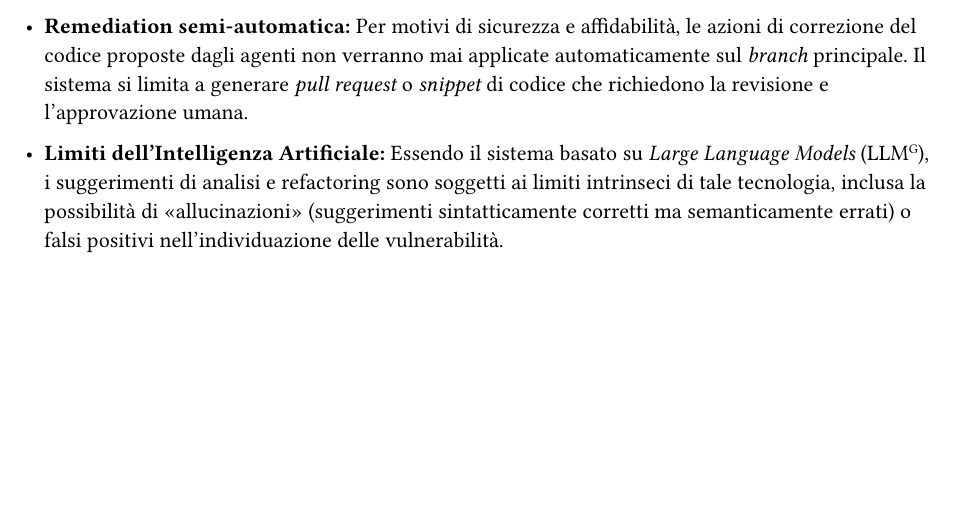
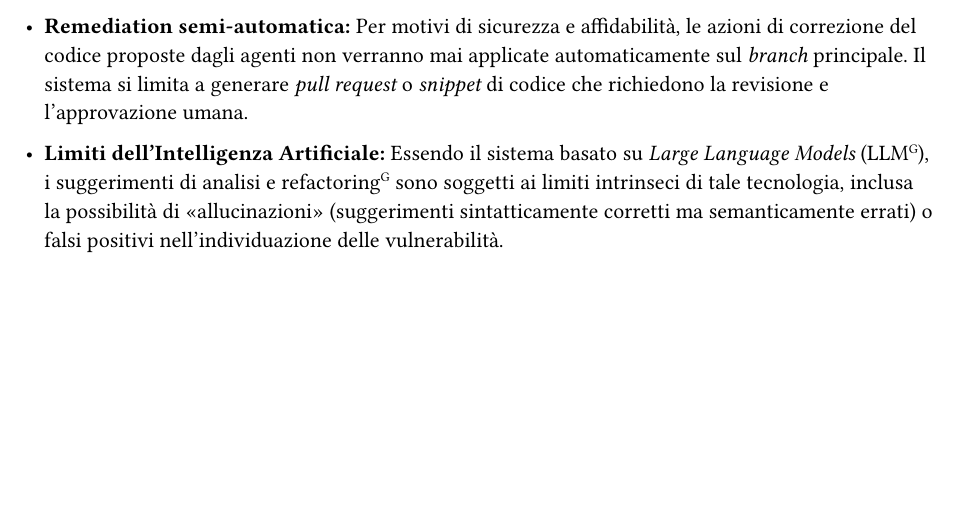
Before and after one commit to HeptaCode-UniPD/heptacode-unipd.github.io, a Typst document (docs/PB/documenti/Analisi_requisiti_v3.0.0.typ, which reads docs/PB/glossario.typ): part of page 19 of 144, cut so that both start at the same text. Compiled offline with Typst 0.15.

Commit message:
release v3

```diff
--- a/docs/PB/glossario.typ
+++ b/docs/PB/glossario.typ
@@ -1,6 +1,18 @@
 #import "../templates/template-documenti.typ": template_documenti, tabella-viola
 
 #let storia_modifiche = (
+  "3.0.0",
+  "2026/03/29",
+  "Angela Favaro",
+  "Angela Canazza",
+  "Approvazione finale, rilascio ufficiale v3.0.0 ",
+
+  "2.6.0",
+  "2026/03/29",
+  "Angela Favaro",
+  "Angela Canazza",
+  "Aggiunta terminologie per Specifica Tecnica",
+
   "2.5.0",
   "2026/03/29",
   "Angela Favaro",
@@ -119,11 +131,17 @@ Insieme di metodi, tecniche o procedure che si sono dimostrati, attraverso l'esp
 #heading(level: 2, outlined: false)[Branch]
 Si tratta di ambienti di sviluppo diversi gli uni dagli altri, tra i quali si può lavorare in modo parallelo e separando logicamente il lavoro.
 
+#heading(level: 2, outlined: false)[Branching]
+Creazione di una linea di sviluppo separata che "si dirama" dal percorso principale.
+
 #heading(level: 2, outlined: false)[Browser]
 Software applicativo progettato per consentire agli utenti di accedere, recuperare e visualizzare i contenuti presenti sul World Wide Web (Internet).
 
 #heading(level: 2, outlined: false)[Bug]
 Errore, difetto o  guasto nel codice di un software che causa un comportamento imprevisto, errato o indesiderato.
+
+#heading(level: 2, outlined: false)[Bundler]
+Strumento che analizza l'intera struttura dei file del tuo progetto e "impacchetta" centinaia di file separati in pochi file ottimizzati, pronti per essere eseguiti dal browser.
 
 #heading(level: 2, outlined: false)[Business Owner]
 Nel contesto aziendale e dello sviluppo prodotto (specialmente in ambiti Agile e Scrum), è una figura strategica che detiene la responsabilità ultima del valore di business generato da un progetto o da un prodotto.
@@ -149,6 +167,9 @@ Caratteristica del codice sorgente che, pur non essendo tecnicamente un errore (
 
 #heading(level: 2, outlined: false)[Commit]
 Operazione che registra in modo permanente le modifiche apportate a uno o più file all'interno di un VCS. Ogni commit, solitamente accompagnato da una descrizione, crea un nuovo punto nella cronologia del progetto, permettendo di ripristinare una versione precedente.
+
+#heading(level: 2, outlined: false)[Componenti]
+Unità modulari, autonome e sostituibili di un sistema, che incapsula un insieme di funzioni correlate.
 
 #heading(level: 2, outlined: false)[Continuous Delivery (CD)]
 Pratica di sviluppo software in cui le modifiche al codice vengono preparate automaticamente per il rilascio in produzione. È l'estensione della Continuous Integration e garantisce che il software sia sempre in uno stato rilasciabile.
@@ -192,10 +213,12 @@ Abbreviazione per "documentazione". Indica l'insieme dei documenti relativi al p
 Document Object Model. \
 Interfaccia di programmazione (API) che rappresenta un documento HTML o XML come una struttura ad albero. Grazie al DOM, i linguaggi di programmazione possono accedere, modificare, aggiungere o eliminare il contenuto, la struttura e lo stile di una pagina web in modo dinamico.
 
+#heading(level: 2, outlined: false)[Driver]
+Componente software specifico che permette al sistema operativo di comunicare con un hardware o con una periferica.
+
 #heading(level: 2, outlined: false)[DTO]
 Data Transfer Object. \
 Pattern architetturale utilizzato per raggruppare e trasportare dati tra i vari sottosistemi di un'applicazione (ad esempio, tra un database e un'interfaccia utente) in modo efficiente.
-
 
 #pagebreak()
 
@@ -232,9 +255,19 @@ Servizio di videoconferenze che permette di organizzare e partecipare a riunioni
 #heading(level: 2, outlined: false)[Hardware]
 Parte fisica, tangibile e "pesante" di un sistema informatico. È l'insieme di tutti i componenti meccanici, elettronici, elettrici e magnetici che puoi toccare con mano.
 
+#heading(level: 2, outlined: false)[Hashing]
+Processo di trasformazione di un insieme di dati di qualsiasi dimensione (un testo, un file, una password) in una stringa di caratteri di lunghezza fissa, che funge da "impronta digitale" di quei dati. \
+Questa stringa risultante è chiamata _hash_. L'algoritmo che compie questa trasformazione è detto _funzione di hash_.
+
+#heading(level: 2, outlined: false)[Hook]
+Meccanismo che permette a un programmatore di "agganciarsi" a un evento, a un processo o a un comportamento esistente per modificarlo o estenderlo, senza dover alterare il codice sorgente originale di quel sistema.
+
 #pagebreak()
 
 = I
+#heading(level: 2, outlined: false)[Interfacce]
+Contratti (o un protocolli) che definiscono cosa un oggetto o un componente può fare, senza specificare come lo faccia. \
+In termini semplici, l'_interfaccia_ (singolare) elenca una serie di metodi (funzioni) che una classe deve obbligatoriamente implementare, ma lascia il corpo di quelle funzioni vuoto.
 
 #heading(level: 2, outlined: false)[Issue]
 Elemento atto a: pianificare, discutere e tracciare lavoro, bug, idee o nuove funzionalità all'interno di un repository di codice nella piattaforma di Github. Ad essa è possibile assegnare: un progetto, una Milestone, dei responsabili e delle etichette per rappresentarla all'interno di determinate categorie e facilitarne l'utilizzo e la ricerca.
@@ -242,13 +275,17 @@ Elemento atto a: pianificare, discutere e tracciare lavoro, bug, idee o nuove fu
 #pagebreak()
 
 = L
+#heading(level: 2, outlined: false)[IDE]
+_Integrated Development Environment o Ambiente di Sviluppo Integrato_
+Software che fornisce ai programmatori tutti gli strumenti necessari per scrivere, testare e sottoporre a debug il codice in un'unica interfaccia.
 
 #heading(level: 2, outlined: false)[Lambda Function]
 - In ambito infrastrutturale (AWS Lambda): una Lambda function è un'unità di calcolo Serverless.
   Definizione: È un frammento di codice che viene eseguito in risposta a un evento (come il caricamento di un file, una richiesta HTTP o una modifica nel database). \
 - In Programmazione (Funzioni Anonime): in informatica, una Lambda function è una funzione anonima, ovvero una funzione che non è associata a un identificativo (un nome). Viene definita "al volo" direttamente dove serve.
 
-#heading(level: 2, outlined: false)[Large Language Model (LLM)]
+#heading(level: 2, outlined: false)[LLM]
+_Large Language Model_
 Tipo di AI addestrato su enormi quantità di dati testuali per comprendere, generare e elaborare il linguaggio umano in modo simile a un essere umano, Esso è capace di compiti come la scrittura, la traduzione, il riassunto di testi e la conversazione, basandosi su architetture di deep learning, i quali gli permettono di cogliere contesti complessi.
 
 #heading(level: 2, outlined: false)[Libreria]
@@ -266,6 +303,12 @@ Sottoinsieme dell'Intelligenza Artificiale che si concentra sulla creazione di s
 
 #heading(level: 2, outlined: false)[Mail]
 Messaggio digitale che viene inviato e ricevuto tramite internet. Strumento di comunicazione scritto che permette di scambiare informazioni rapidamente tra persone o gruppi.
+
+#heading(level: 2, outlined: false)[Matcher]
+Componente o una funzione il cui scopo è verificare se un determinato input (un dato, una stringa, un oggetto) corrisponde a un insieme di criteri o a uno schema prestabilito.
+
+#heading(level: 2, outlined: false)[Middleware]
+Componente software che agisce come intermediario tra diversi sistemi o applicazioni, facilitando la comunicazione e lo scambio di dati tra di essi.
 
 #heading(level: 2, outlined: false)[Milestone]
 Punto di controllo significativo che segna il completamento di una fase importante o il raggiungimento di un obiettivo chiave all'interno di un progetto. Rappresenta un traguardo raggiunto.
@@ -313,6 +356,9 @@ Rappresentazioni fittizie ma realistiche dei gruppi di utenti target, basate su
 
 #heading(level: 2, outlined: false)[Plugin]
 In ambito software. Componente software ausiliario che si "aggancia" a un'applicazione principale per estenderne le funzionalità o aggiungerne di nuove, senza dover modificare il codice sorgente del programma originale. L'applicazione principale (chiamata host) fornisce un'interfaccia standard (spesso chiamata API o hooks) alla quale il plugin si connette, proprio come una spina si inserisce in una presa elettrica.
+
+#heading(level: 2, outlined: false)[Polishing]
+Fase finale del ciclo di sviluppo in cui ci si concentra sul perfezionamento dei dettagli, sul miglioramento dell'esperienza utente e sull'eliminazione di piccole imperfezioni che non sono necessariamente "bug critici", ma che rendono il prodotto meno professionale.
 
 #heading(level: 2, outlined: false)[Product Baseline]
 Anche chiamata *PB*. \
@@ -366,6 +412,9 @@ Libreria JavaScript open-source utilizzata per creare interfacce utente (UI). Pe
 #heading(level: 2, outlined: false)[Remediation]
 Processo di correzione delle vulnerabilità, dei difetti o delle non conformità identificate durante un Audit o un test di sicurezza atto a ripristinare la sicurezza e l'integrità del sistema.
 
+#heading(level: 2, outlined: false)[Refactoring]
+Processo di miglioramento della struttura interna del codice senza alterare il comportamento esterno, al fine di rendere il codice più manutenibile, leggibile e performante.
+
 #heading(level: 2, outlined: false)[Repository (Repo)]
 Ambiente digitale dove vengono salvati tutti i file riguardanti i progetti. Può esisterne più di una in base alla suddivisione degli argomenti per cui vengono create.
 
@@ -378,6 +427,9 @@ Evento o una condizione incerta che, se si verifica, ha un effetto (positivo o n
 #heading(level: 2, outlined: false)[Requirements & Technology Baseline (RTB)]
 Milestone che fissa i requisiti da soddisfare, in accordo con il proponente; nel documento Analisi dei Requisiti motiva le tecnologie, i framework, le librerie adottate, e ne
 dimostra adeguatezza e interoperabilità. Tramite Proof of Concept (demo eseguibile) rappresentativa delle richieste del capitolato. Il PoC viene posto in repo accessibile a committente e proponente.
+
+#heading(level: 2, outlined: false)[Routing]
+Processo di determinazione del percorso che un pacchetto di dati deve seguire per raggiungere la sua destinazione in una rete.
 
 #pagebreak()
 = S
@@ -432,6 +484,12 @@ Qualsiasi individuo, gruppo o organizzazione che possa essere direttamente o ind
 #heading(level: 2, outlined: false)[Software]
 Insieme delle componenti immateriali (programmi, dati e istruzioni) che dicono a un computer o a un dispositivo elettronico cosa fare.
 
+#heading(level: 2, outlined: false)[Superset]
+Relazione tra due linguaggi, librerie o specifiche in cui uno contiene l'altro e vi aggiunge nuove funzionalità.
+
+#heading(level: 2, outlined: false)[SVG]
+Formato di immagine vettoriale basato su XML, utilizzato per creare grafiche scalabili e adatte all'uso su web.
+
 #heading(level: 2, outlined: false)[Sviluppatore]
 Vedi definizione di #link(<Developer>, ['Developer']).
 
@@ -440,6 +498,10 @@ Vedi definizione di #link(<Developer>, ['Developer']).
 
 #heading(level: 2, outlined: false)[Telegram]
 Applicazione di messaggistica istantanea tra utenti e/o gruppi. Permette in particolar modo di creare sottocategorie all'interno di un gruppo, per isolare differenti tematiche in compartimenti separati. Consente inoltre l'invio di file di tipo testuale, visivo e audio.
+
+#heading(level: 2, outlined: false)[Tipizzazione]
+Processo attraverso il quale il linguaggio di programmazione assegna un "tipo" a un dato (come numeri, stringhe di testo o oggetti complessi).
+Il _tipo_ definisce quali valori una variabile può contenere e quali operazioni possono essere eseguite su di essa.
 
 #heading(level: 2, outlined: false)[Token]
 Oggetto digitale (spesso una stringa crittografata) che rappresenta il diritto di eseguire un'operazione. Nell'autenticazione, viene usato per provare l'identità di un utente o di un servizio senza dover reinserire le credenziali ad ogni richiesta.
@@ -475,6 +537,9 @@ Figura professionale responsabile di esaminare un prodotto software per identifi
 #heading(level: 2, outlined: false)[Version Control System (VCS)]
 Un sistema di controllo di versione che permette di tenere traccia nel tempo di tutte le modifiche riguardanti un file, compresa la sua creazione ed eliminazione. Permette di registrare la cronologia delle revisioni, ripristinare versioni precedenti e facilitare la collaborazione simultanea di più persone.
 
+#heading(level: 2, outlined: false)[Virtual DOM]
+Rappresentazione in memoria di un documento HTML, utilizzata per migliorare le performance del rendering delle pagine web.
+
 #heading(level: 2, outlined: false)[Visual Studio Code (VScode)]
 Editor di testo e in particolare di codice sorgente. Offre una gamma di strumenti per facilitare lo sviluppo del codice attraverso funzionalità integrate, come strumenti di debugging, controllo versione e un vasto ecosistema di estensioni.
 
@@ -488,6 +553,9 @@ Insieme di regole, metodologie, strumentazione e processi atti ad un avanzamento
 #heading(level: 2, outlined: false)[Web App]
 Software applicativo che non risiede sul disco rigido del tuo dispositivo (PC, smartphone o tablet), ma viene eseguito su un server remoto e reso accessibile tramite un comune browser web (come Chrome, Safari o Firefox).
 
+#heading(level: 2, outlined: false)[Workload]
+Definisce la quantità e il tipo di risorse arbitrarie che un computer, un server o un'intera infrastruttura cloud consumano per eseguire un determinato compito in un dato momento.
+
 #pagebreak()
 
 = Z
```
